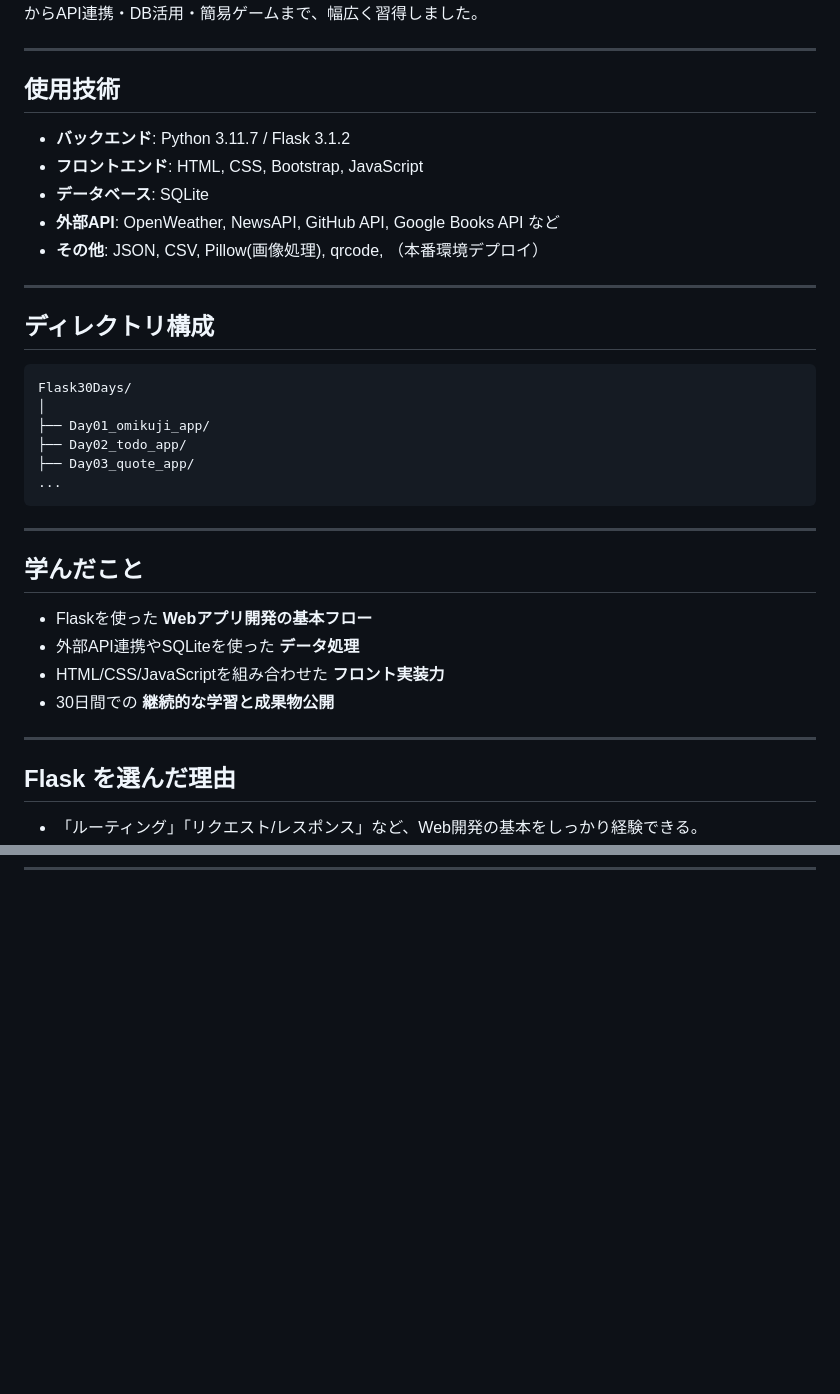
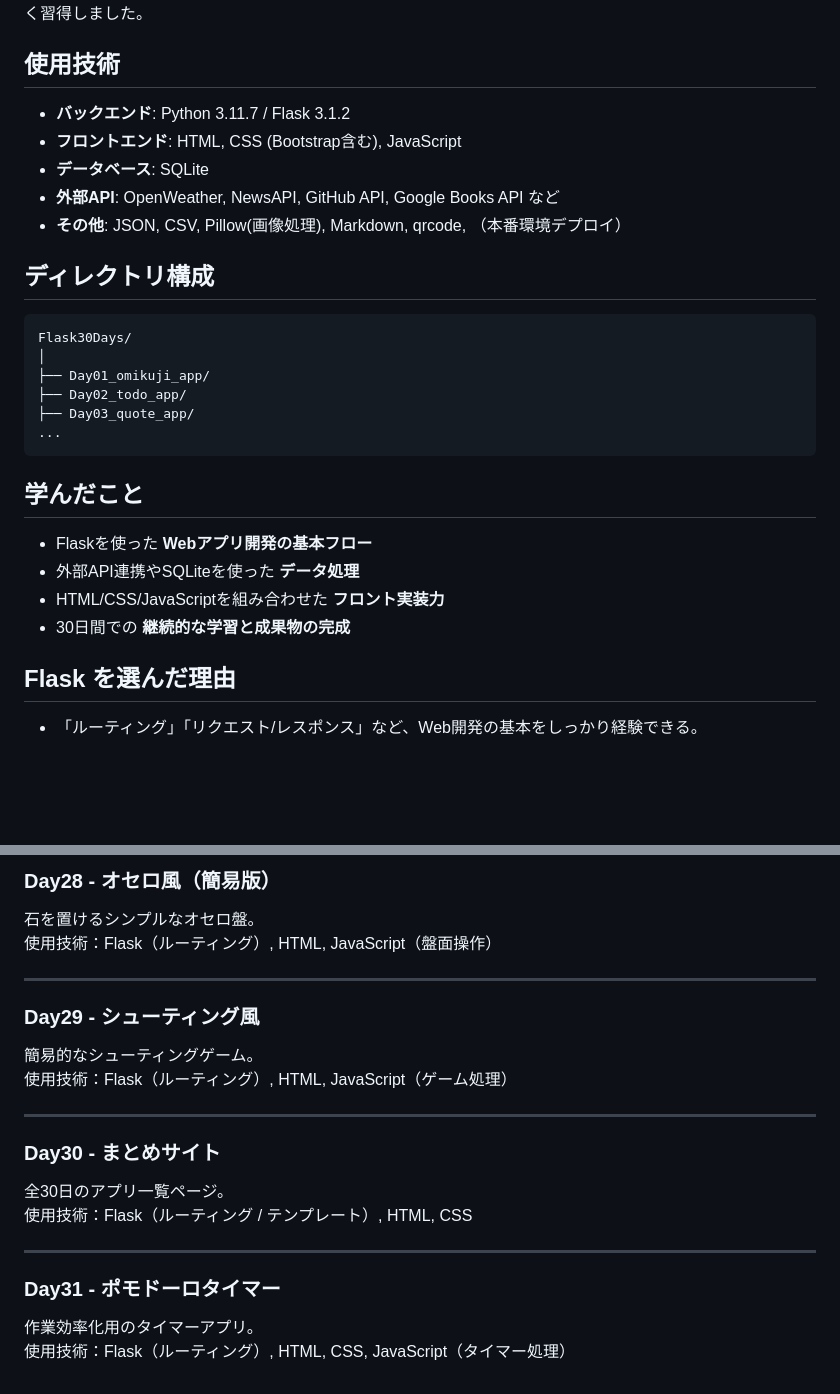
Before and after one commit to hiiragi0o/flask-30days, a Markdown page: README.md, 2 parts joined by grey strips. Rendered like a GitHub page; blank space fills up the shorter version.

````diff
--- a/README.md
+++ b/README.md
@@ -10,16 +10,16 @@ URL
 シンプルでも動くものを完成させることを重視し、Flaskの基礎からAPI連携・DB活用・簡易ゲームまで、幅広く習得しました。
 
----
+
 
 ## 使用技術
 
 * **バックエンド**: Python 3.11.7 / Flask 3.1.2
-* **フロントエンド**: HTML, CSS, Bootstrap, JavaScript
+* **フロントエンド**: HTML, CSS (Bootstrap含む), JavaScript
 * **データベース**: SQLite
 * **外部API**: OpenWeather, NewsAPI, GitHub API, Google Books API など
-* **その他**: JSON, CSV, Pillow(画像処理), qrcode, （本番環境デプロイ）
+* **その他**: JSON, CSV, Pillow(画像処理), Markdown, qrcode, （本番環境デプロイ）
 
----
+
 
 ## ディレクトリ構成
 
@@ -32,16 +32,14 @@ Flask30Days/
 ...
 ```
 
----
 
 ## 学んだこと
 
 * Flaskを使った **Webアプリ開発の基本フロー**
 * 外部API連携やSQLiteを使った **データ処理**
 * HTML/CSS/JavaScriptを組み合わせた **フロント実装力**
-* 30日間での **継続的な学習と成果物公開**
+* 30日間での **継続的な学習と成果物の完成**
 
----
 
 
 
@@ -144,0 +310,25 @@ Flask30Days/
+### Day28 - オセロ風（簡易版）
+
+石を置けるシンプルなオセロ盤。 <br>
+使用技術：Flask（ルーティング）, HTML, JavaScript（盤面操作）
+
+---
+
+### Day29 - シューティング風
+
+簡易的なシューティングゲーム。 <br>
+使用技術：Flask（ルーティング）, HTML, JavaScript（ゲーム処理）
+
+---
+
+### Day30 - まとめサイト
+
+全30日のアプリ一覧ページ。 <br>
+使用技術：Flask（ルーティング / テンプレート）, HTML, CSS
+
+---
+
+### Day31 - ポモドーロタイマー
+
+作業効率化用のタイマーアプリ。 <br>
+使用技術：Flask（ルーティング）, HTML, CSS, JavaScript（タイマー処理）
````
Also changed, not shown: other parts of README.md (+188 -21 lines).
